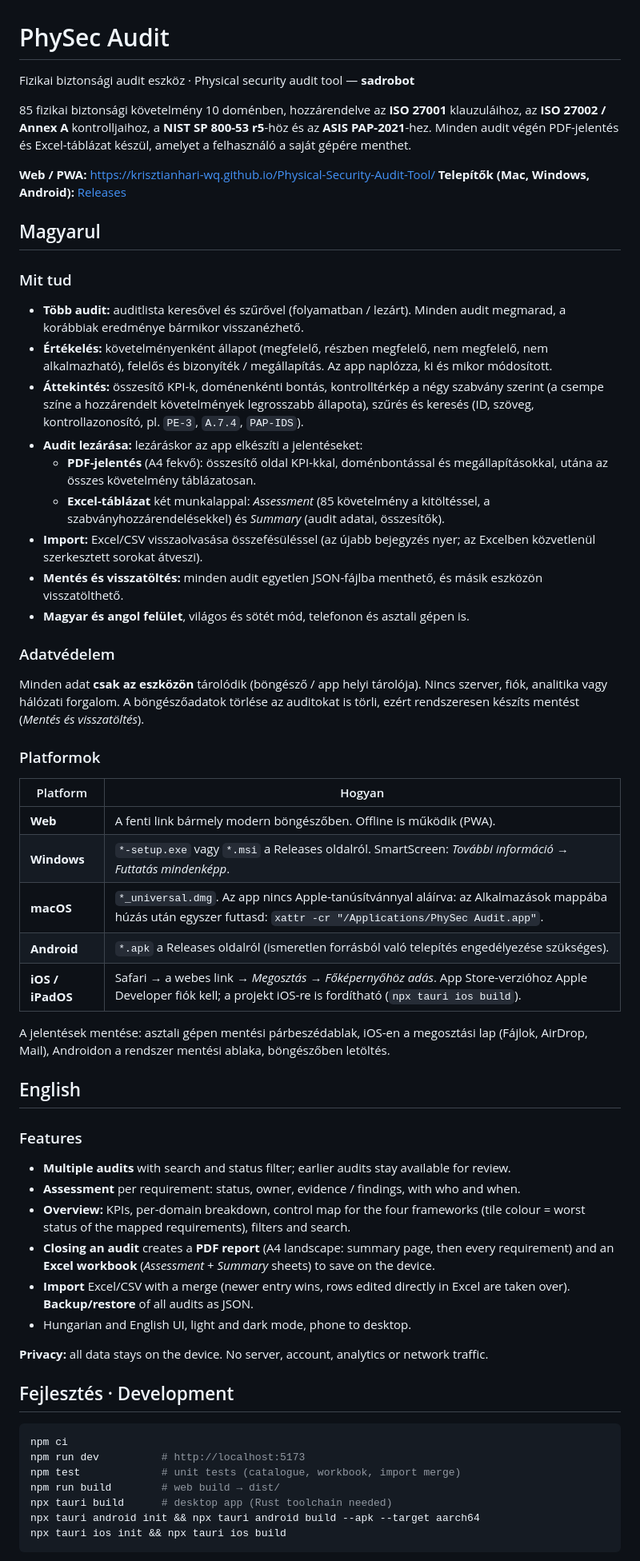
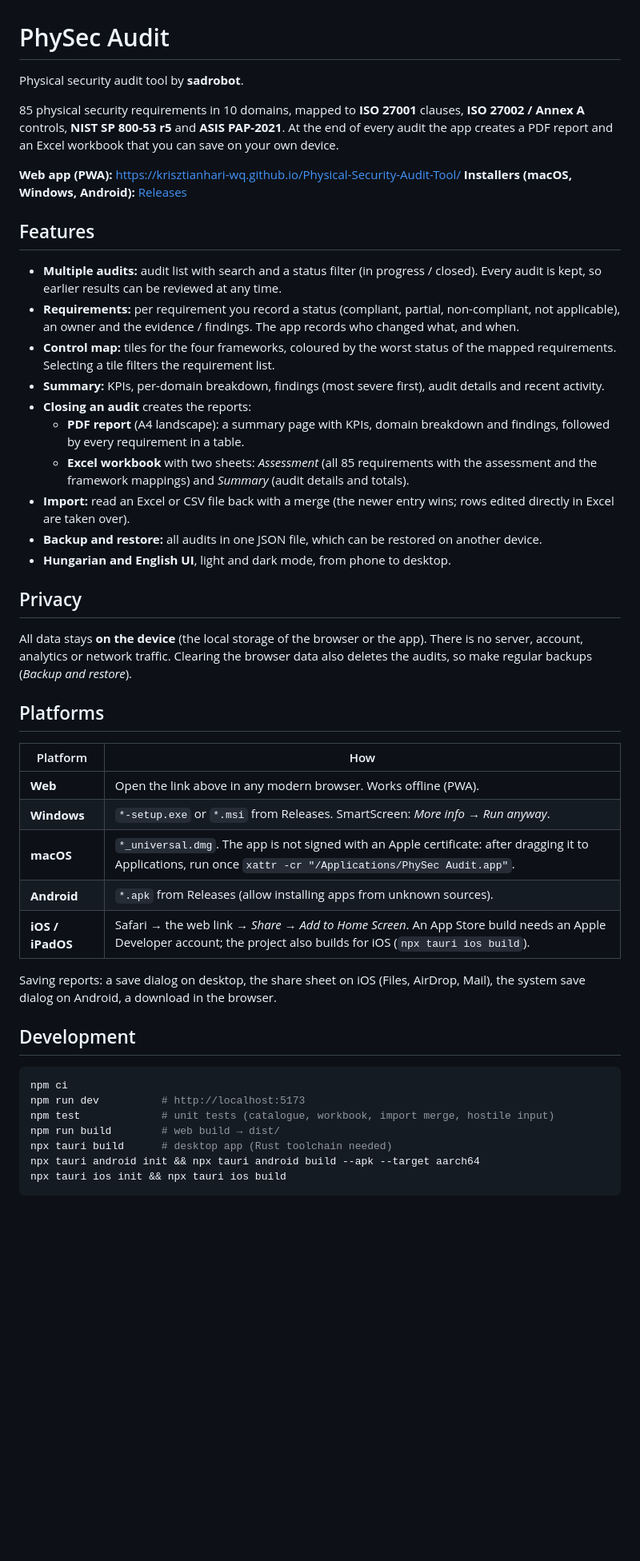
Before and after one commit to krisztianhari-wq/Physical-Security-Audit-Tool, a Markdown page: README.md, the part around one of its changes. Shown at 80% size. GitHub-like rendering; blank space fills up the shorter version.

Commit message:
README in English
Co-Authored-By: Claude Opus 5.5 <noreply@anthropic.com>

````diff
--- a/README.md
+++ b/README.md
@@ -1,61 +1,47 @@
 # PhySec Audit
 
-Fizikai biztonsági audit eszköz · Physical security audit tool — **sadrobot**
+Physical security audit tool by **sadrobot**.
 
-85 fizikai biztonsági követelmény 10 doménben, hozzárendelve az **ISO 27001** klauzuláihoz, az **ISO 27002 / Annex A** kontrolljaihoz, a **NIST SP 800-53 r5**-höz és az **ASIS PAP-2021**-hez. Minden audit végén PDF-jelentés és Excel-táblázat készül, amelyet a felhasználó a saját gépére menthet.
+85 physical security requirements in 10 domains, mapped to **ISO 27001** clauses, **ISO 27002 / Annex A** controls, **NIST SP 800-53 r5** and **ASIS PAP-2021**. At the end of every audit the app creates a PDF report and an Excel workbook that you can save on your own device.
 
-**Web / PWA:** https://krisztianhari-wq.github.io/Physical-Security-Audit-Tool/
-**Telepítők (Mac, Windows, Android):** [Releases](https://github.com/krisztianhari-wq/Physical-Security-Audit-Tool/releases)
+**Web app (PWA):** https://krisztianhari-wq.github.io/Physical-Security-Audit-Tool/
+**Installers (macOS, Windows, Android):** [Releases](https://github.com/krisztianhari-wq/Physical-Security-Audit-Tool/releases)
 
-## Magyarul
+## Features
 
-### Mit tud
+- **Multiple audits:** audit list with search and a status filter (in progress / closed). Every audit is kept, so earlier results can be reviewed at any time.
+- **Requirements:** per requirement you record a status (compliant, partial, non-compliant, not applicable), an owner and the evidence / findings. The app records who changed what, and when.
+- **Control map:** tiles for the four frameworks, coloured by the worst status of the mapped requirements. Selecting a tile filters the requirement list.
+- **Summary:** KPIs, per-domain breakdown, findings (most severe first), audit details and recent activity.
+- **Closing an audit** creates the reports:
+  - **PDF report** (A4 landscape): a summary page with KPIs, domain breakdown and findings, followed by every requirement in a table.
+  - **Excel workbook** with two sheets: *Assessment* (all 85 requirements with the assessment and the framework mappings) and *Summary* (audit details and totals).
+- **Import:** read an Excel or CSV file back with a merge (the newer entry wins; rows edited directly in Excel are taken over).
+- **Backup and restore:** all audits in one JSON file, which can be restored on another device.
+- **Hungarian and English UI**, light and dark mode, from phone to desktop.
 
-- **Több audit:** auditlista keresővel és szűrővel (folyamatban / lezárt). Minden audit megmarad, a korábbiak eredménye bármikor visszanézhető.
-- **Értékelés:** követelményenként állapot (megfelelő, részben megfelelő, nem megfelelő, nem alkalmazható), felelős és bizonyíték / megállapítás. Az app naplózza, ki és mikor módosított.
-- **Áttekintés:** összesítő KPI-k, doménenkénti bontás, kontrolltérkép a négy szabvány szerint (a csempe színe a hozzárendelt követelmények legrosszabb állapota), szűrés és keresés (ID, szöveg, kontrollazonosító, pl. `PE-3`, `A.7.4`, `PAP-IDS`).
-- **Audit lezárása:** lezáráskor az app elkészíti a jelentéseket:
-  - **PDF-jelentés** (A4 fekvő): összesítő oldal KPI-kkal, doménbontással és megállapításokkal, utána az összes követelmény táblázatosan.
-  - **Excel-táblázat** két munkalappal: *Assessment* (85 követelmény a kitöltéssel, a szabványhozzárendelésekkel) és *Summary* (audit adatai, összesítők).
-- **Import:** Excel/CSV visszaolvasása összefésüléssel (az újabb bejegyzés nyer; az Excelben közvetlenül szerkesztett sorokat átveszi).
-- **Mentés és visszatöltés:** minden audit egyetlen JSON-fájlba menthető, és másik eszközön visszatölthető.
-- **Magyar és angol felület**, világos és sötét mód, telefonon és asztali gépen is.
+## Privacy
 
-### Adatvédelem
+All data stays **on the device** (the local storage of the browser or the app). There is no server, account, analytics or network traffic. Clearing the browser data also deletes the audits, so make regular backups (*Backup and restore*).
 
-Minden adat **csak az eszközön** tárolódik (böngésző / app helyi tárolója). Nincs szerver, fiók, analitika vagy hálózati forgalom. A böngészőadatok törlése az auditokat is törli, ezért rendszeresen készíts mentést (*Mentés és visszatöltés*).
+## Platforms
 
-### Platformok
+| Platform | How |
+|---|---|
+| **Web** | Open the link above in any modern browser. Works offline (PWA). |
+| **Windows** | `*-setup.exe` or `*.msi` from Releases. SmartScreen: *More info → Run anyway*. |
+| **macOS** | `*_universal.dmg`. The app is not signed with an Apple certificate: after dragging it to Applications, run once `xattr -cr "/Applications/PhySec Audit.app"`. |
+| **Android** | `*.apk` from Releases (allow installing apps from unknown sources). |
+| **iOS / iPadOS** | Safari → the web link → *Share → Add to Home Screen*. An App Store build needs an Apple Developer account; the project also builds for iOS (`npx tauri ios build`). |
 
-| Platform | Hogyan |
-|---|---|
-| **Web** | A fenti link bármely modern böngészőben. Offline is működik (PWA). |
-| **Windows** | `*-setup.exe` vagy `*.msi` a Releases oldalról. SmartScreen: *További információ → Futtatás mindenképp*. |
-| **macOS** | `*_universal.dmg`. Az app nincs Apple-tanúsítvánnyal aláírva: az Alkalmazások mappába húzás után egyszer futtasd: `xattr -cr "/Applications/PhySec Audit.app"`. |
-| **Android** | `*.apk` a Releases oldalról (ismeretlen forrásból való telepítés engedélyezése szükséges). |
-| **iOS / iPadOS** | Safari → a webes link → *Megosztás → Főképernyőhöz adás*. App Store-verzióhoz Apple Developer fiók kell; a projekt iOS-re is fordítható (`npx tauri ios build`). |
+Saving reports: a save dialog on desktop, the share sheet on iOS (Files, AirDrop, Mail), the system save dialog on Android, a download in the browser.
 
-A jelentések mentése: asztali gépen mentési párbeszédablak, iOS-en a megosztási lap (Fájlok, AirDrop, Mail), Androidon a rendszer mentési ablaka, böngészőben letöltés.
-
-## English
-
-### Features
-
-- **Multiple audits** with search and status filter; earlier audits stay available for review.
-- **Assessment** per requirement: status, owner, evidence / findings, with who and when.
-- **Overview:** KPIs, per-domain breakdown, control map for the four frameworks (tile colour = worst status of the mapped requirements), filters and search.
-- **Closing an audit** creates a **PDF report** (A4 landscape: summary page, then every requirement) and an **Excel workbook** (*Assessment* + *Summary* sheets) to save on the device.
-- **Import** Excel/CSV with a merge (newer entry wins, rows edited directly in Excel are taken over). **Backup/restore** of all audits as JSON.
-- Hungarian and English UI, light and dark mode, phone to desktop.
-
-**Privacy:** all data stays on the device. No server, account, analytics or network traffic.
-
-## Fejlesztés · Development
+## Development
 
 ```bash
 npm ci
 npm run dev          # http://localhost:5173
-npm test             # unit tests (catalogue, workbook, import merge)
+npm test             # unit tests (catalogue, workbook, import merge, hostile input)
 npm run build        # web build → dist/
 npx tauri build      # desktop app (Rust toolchain needed)
 npx tauri android init && npx tauri android build --apk --target aarch64
````
Also changed, not shown: other parts of README.md (+2 -2 lines).
